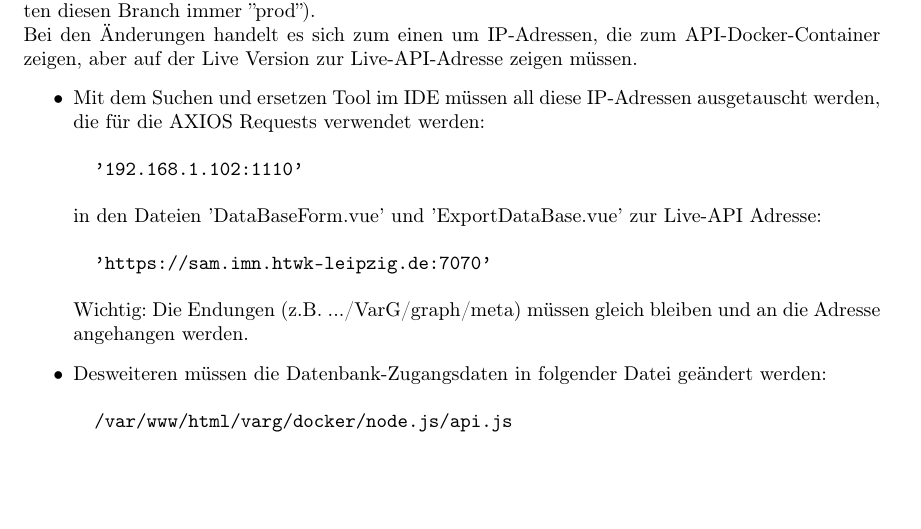
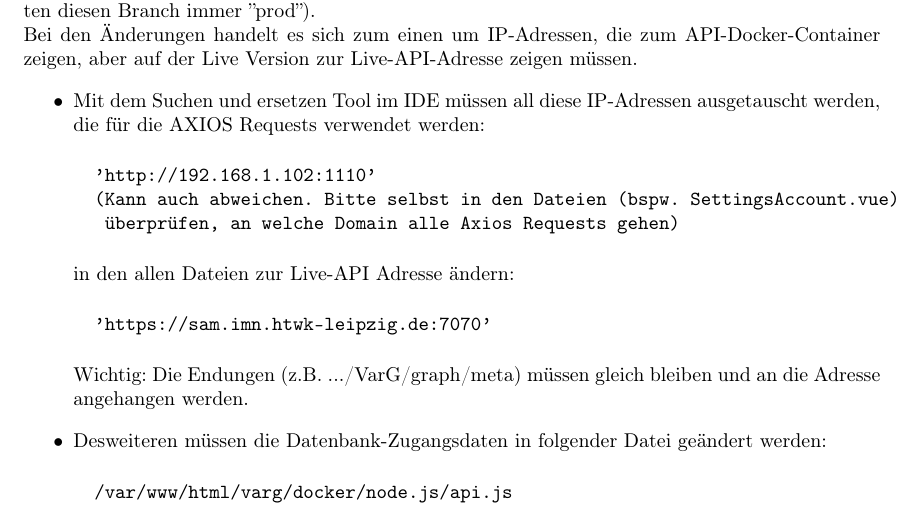
Before and after one commit to LinusHe/varg, a LaTeX document (documentation/projektdokumentation.tex): part of page 30 of 34, cut so that both start at the same text, the shorter picture padded with empty space. Compiled offline with pdfLaTeX.

Commit message:
fixed domain in doku

```diff
--- a/documentation/projektdokumentation.tex
+++ b/documentation/projektdokumentation.tex
@@ -759,9 +759,11 @@ aktuellen Projektstand ist, aber die Server-Änderungen beinhaltet. Dieser Branc
 \begin{itemize}
 \item Mit dem Suchen und ersetzen Tool im IDE müssen all diese IP-Adressen ausgetauscht werden, die für die AXIOS Requests verwendet werden:
 \begin{verbatim}
-  '192.168.1.102:1110'
+  'http://192.168.1.102:1110'
+  (Kann auch abweichen. Bitte selbst in den Dateien (bspw. SettingsAccount.vue)
+   überprüfen, an welche Domain alle Axios Requests gehen)
 \end{verbatim}
-in den Dateien 'DataBaseForm.vue' und 'ExportDataBase.vue' zur Live-API Adresse:
+in den allen Dateien zur Live-API Adresse ändern:
 \begin{verbatim}
   'https://sam.imn.htwk-leipzig.de:7070'
 \end{verbatim}
```
Also changed, not shown: documentation/projektdokumentation.pdf.
